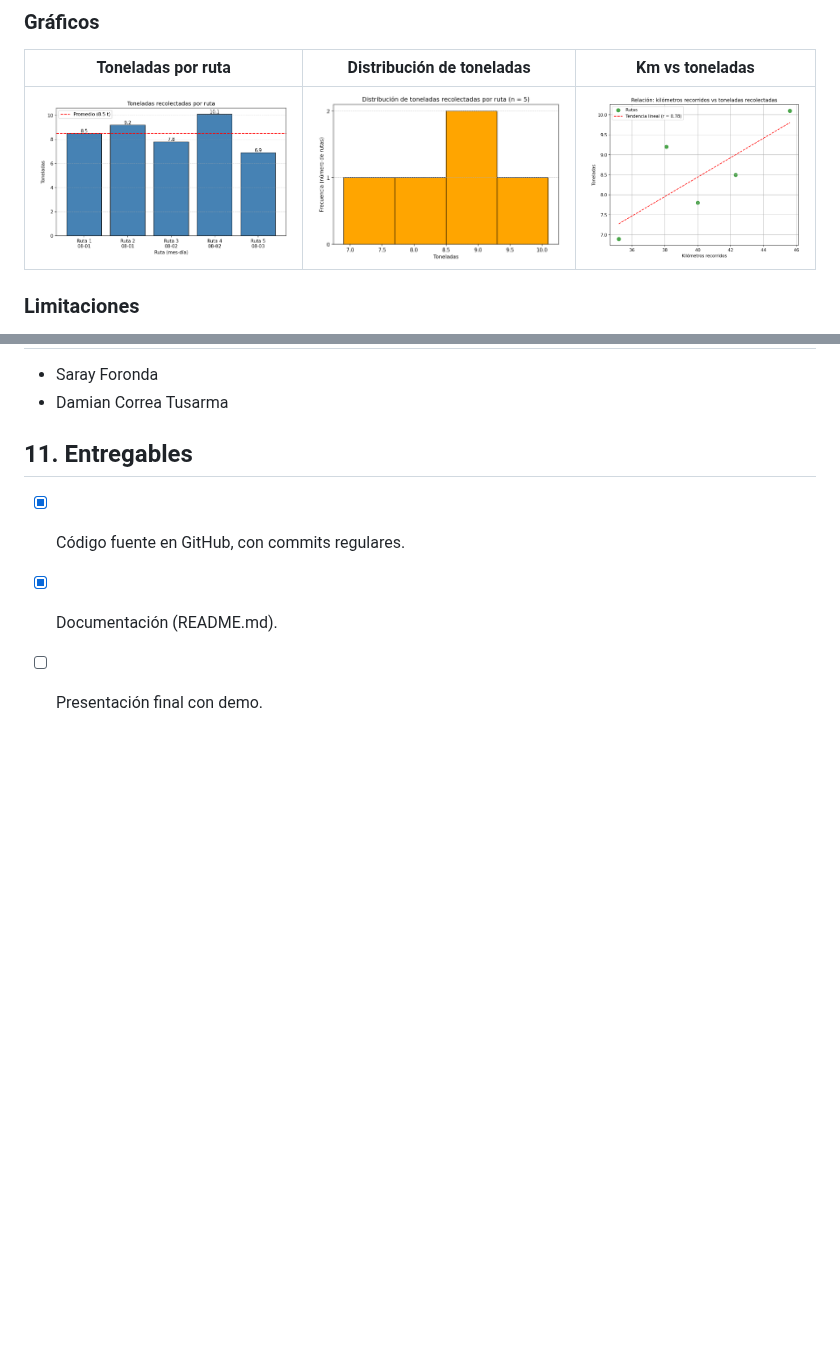
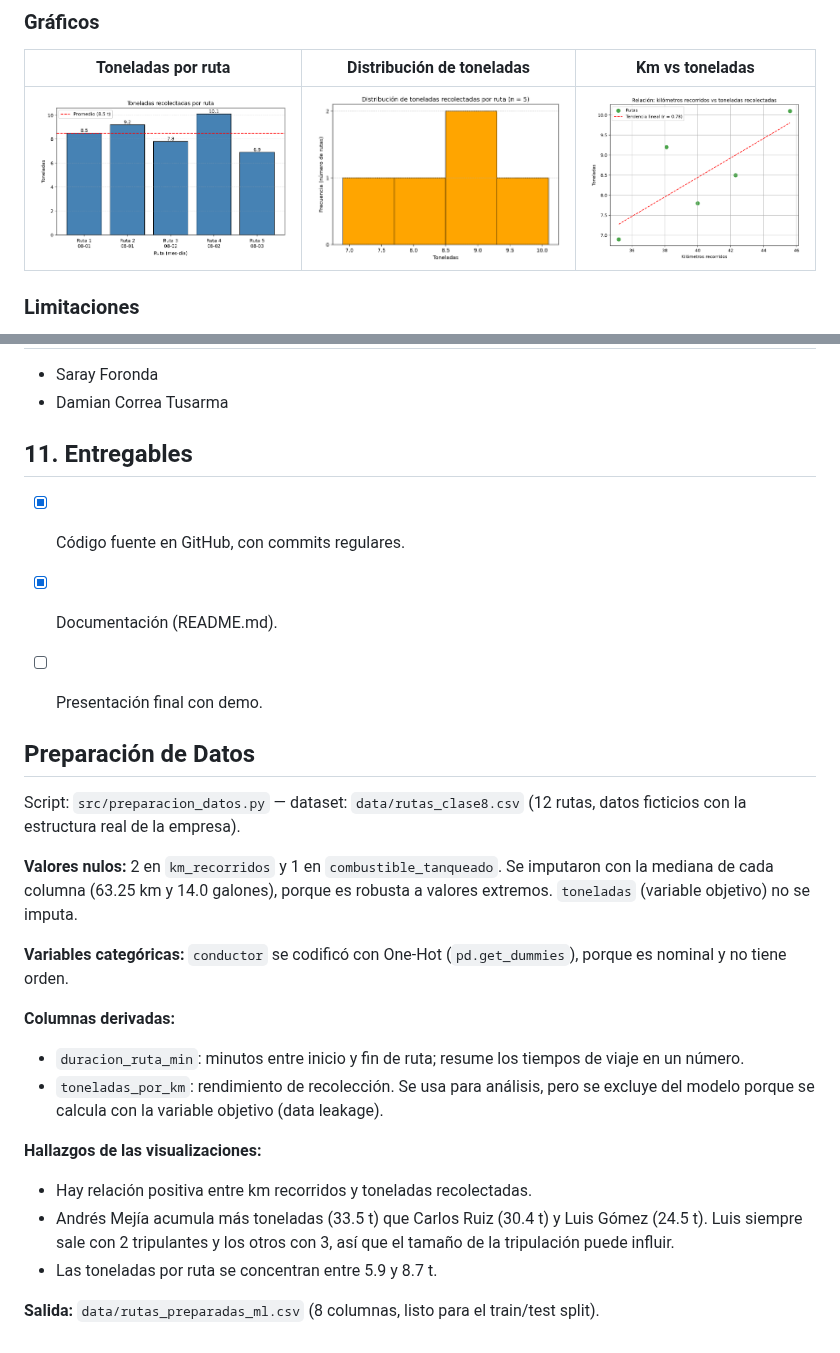
Before and after one commit to Dami0921/Proyecto_ia-python, a Markdown page: README.md, 2 parts joined by grey strips. Drawn GitHub-style; pictures changed too: data/distribucion_toneladas.png, data/km_vs_toneladas.png, data/toneladas_por_ruta.png; blank space fills up the shorter version.

```diff
--- a/README.md
+++ b/README.md
@@ -197,3 +197,23 @@ docker --version
 - [x] Código fuente en GitHub, con commits regulares.
 - [x] Documentación (README.md).
 - [ ] Presentación final con demo.
+
+
+## Preparación de Datos
+
+Script: `src/preparacion_datos.py` — dataset: `data/rutas_clase8.csv` (12 rutas, datos ficticios con la estructura real de la empresa).
+
+**Valores nulos:** 2 en `km_recorridos` y 1 en `combustible_tanqueado`. Se imputaron con la mediana de cada columna (63.25 km y 14.0 galones), porque es robusta a valores extremos. `toneladas` (variable objetivo) no se imputa.
+
+**Variables categóricas:** `conductor` se codificó con One-Hot (`pd.get_dummies`), porque es nominal y no tiene orden.
+
+**Columnas derivadas:**
+- `duracion_ruta_min`: minutos entre inicio y fin de ruta; resume los tiempos de viaje en un número.
+- `toneladas_por_km`: rendimiento de recolección. Se usa para análisis, pero se excluye del modelo porque se calcula con la variable objetivo (data leakage).
+
+**Hallazgos de las visualizaciones:**
+- Hay relación positiva entre km recorridos y toneladas recolectadas.
+- Andrés Mejía acumula más toneladas (33.5 t) que Carlos Ruiz (30.4 t) y Luis Gómez (24.5 t). Luis siempre sale con 2 tripulantes y los otros con 3, así que el tamaño de la tripulación puede influir.
+- Las toneladas por ruta se concentran entre 5.9 y 8.7 t.
+
+**Salida:** `data/rutas_preparadas_ml.csv` (8 columnas, listo para el train/test split).
```
Also changed, not shown: data/distribucion_toneladas_clase8.png (added), data/km_vs_toneladas_clase8.png (added), data/toneladas_por_conductor.png (added), 5 other files.
